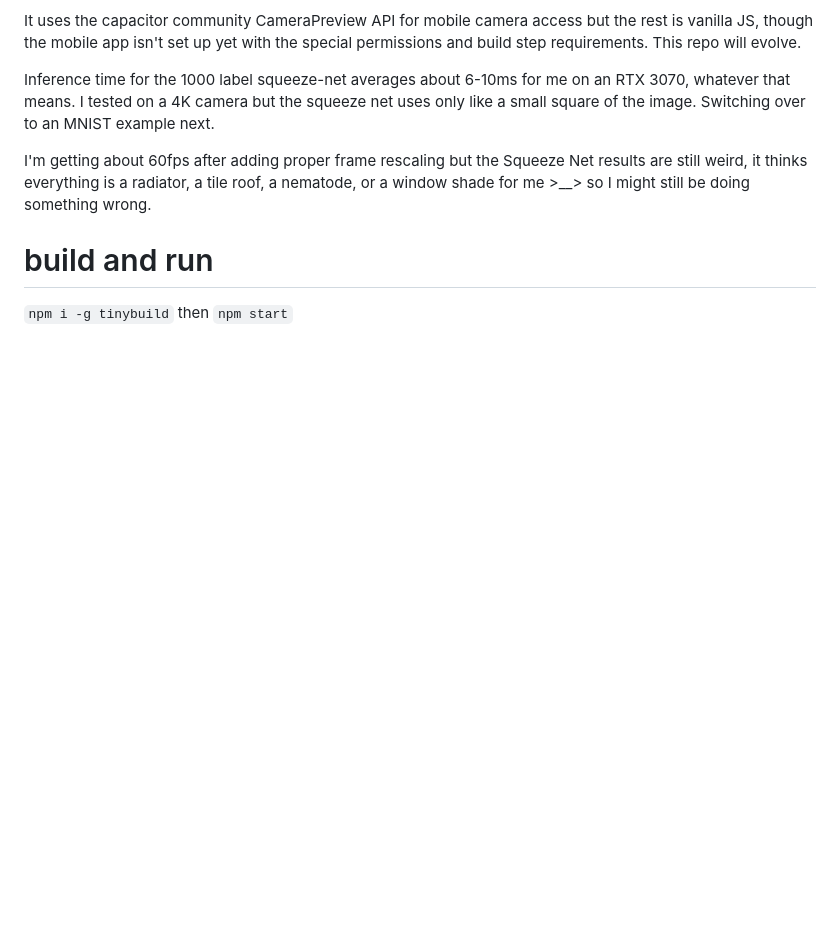
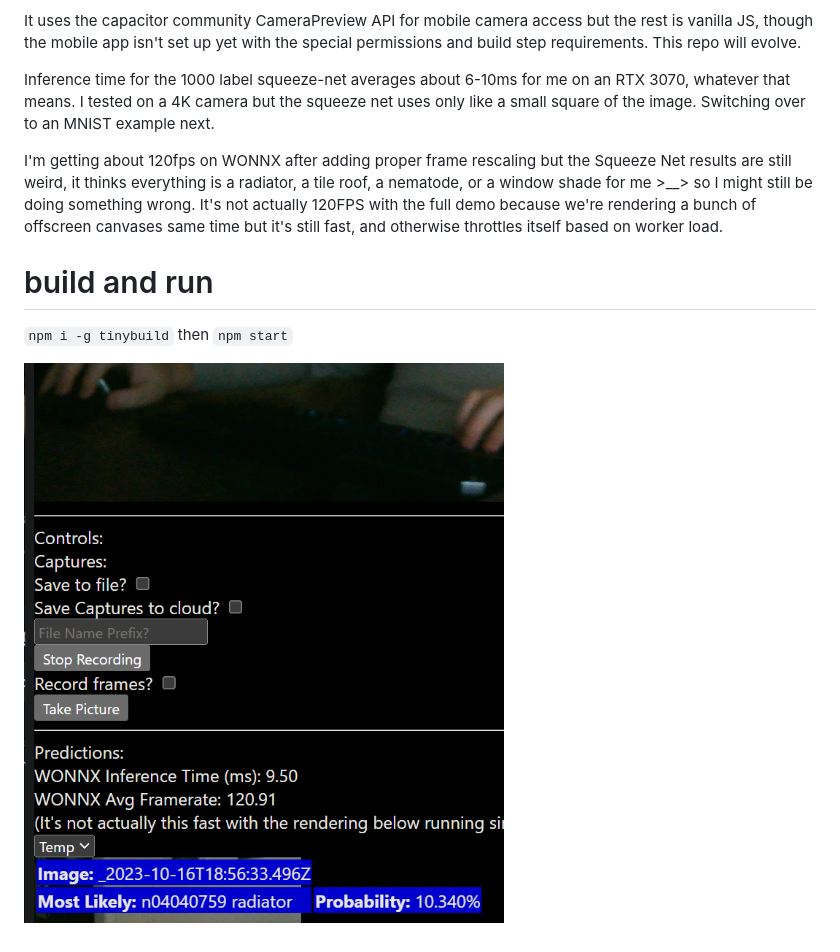
Before and after one commit to joshbrew/cameraId, a Markdown page: README.md, the part around the change. GitHub-like rendering; pictures changed too: Capture.PNG (added); blank space fills up the shorter version.

Commit message:
add wonnx framerate  (120-130FPS on RTX3070 w/ SqueezeNet)

```diff
--- a/README.md
+++ b/README.md
@@ -4,7 +4,10 @@ It uses the capacitor community CameraPreview API for mobile camera access but t
 
 Inference time for the 1000 label squeeze-net averages about 6-10ms for me on an RTX 3070, whatever that means. I tested on a 4K camera but the squeeze net uses only like a small square of the image. Switching over to an MNIST example next.
 
-I'm getting about 60fps after adding proper frame rescaling but the Squeeze Net results are still weird, it thinks everything is a radiator, a tile roof, a nematode, or a window shade for me >__> so I might still be doing something wrong.
+I'm getting about 120fps on WONNX after adding proper frame rescaling but the Squeeze Net results are still weird, it thinks everything is a radiator, a tile roof, a nematode, or a window shade for me >__> so I might still be doing something wrong. It's not actually 120FPS with the full demo because we're rendering a bunch of offscreen canvases same time but it's still fast, and otherwise throttles itself based on worker load.
 
 # build and run
 `npm i -g tinybuild` then `npm start`
+
+
+![Capture](./Capture.PNG)
```
Also changed, not shown: 5 other files.
